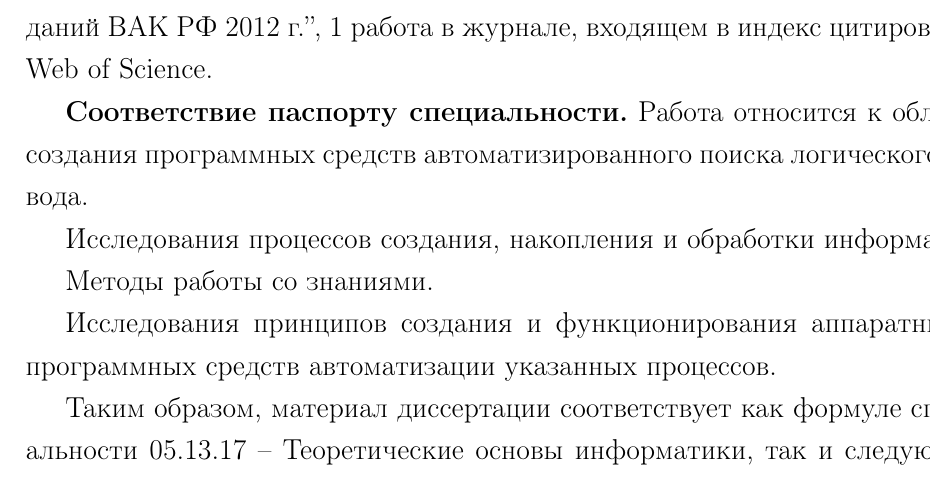
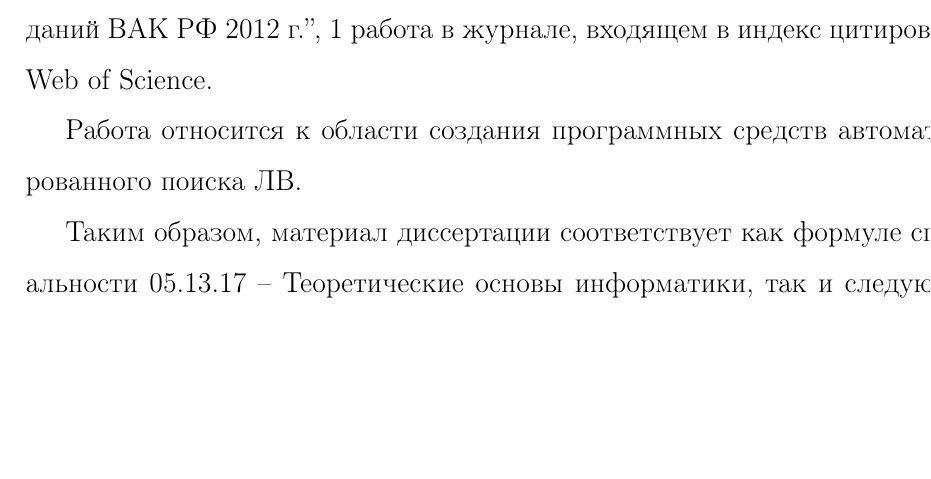
Before and after one commit to eugeneai/prisnif, a LaTeX document (brick/autorefbig17.tex): part of page 9 of 21 before the commit and part of page 10 of 24 after it, cut so that both start at the same text, the shorter picture padded with empty space. Compiled offline with LaTeX, dvips and Ghostscript.

```diff
--- a/brick/autorefbig17.tex
+++ b/brick/autorefbig17.tex
@@ -53,6 +53,7 @@
 %\doublespacing
 \onehalfspacing
 
+\renewcommand{\baselinestretch}{1.5}
 %---------------------------------------------------------------
 \begin{document}
 %\setlanguage{russian}
@@ -381,14 +382,13 @@
 
 %Специальность не включает исследования в областях: -математическая логика, алгебра и теория чисел; -вычислительная математика; -теория связи, системы и устройства передачи информации по системам связи; -сети, узлы связи и распределения информации; -математическое и программное обеспечение вычислительных машин, комплексов и компьютерных сетей; -вычислительные машины, комплексы, системы и сети; -автоматизированные информационные системы.
 
-\textbf{Соответствие паспорту специальности.}
-Работа относится к области создания программных средств автоматизированного поиска логического вывода.
+Работа относится к области создания программных средств автоматизированного поиска ЛВ.
 
-Исследования процессов создания, накопления и обработки информации.
+%Исследования процессов создания, накопления и обработки информации.
 
-Методы работы со знаниями.
+%Методы работы со знаниями.
 
-Исследования принципов создания и функционирования аппаратных и программных средств автоматизации указанных процессов.
+%Исследования принципов создания и функционирования аппаратных и программных средств автоматизации указанных процессов.
 
 Таким образом, материал диссертации соответствует как формуле специальности 05.13.17 -- Теоретические основы информатики, так и следующим пунктам ``Области исследований'': 2. Исследование информационных структур, разработка и анализ моделей информационных процессов и структур; 8. Исследование и когнитивное моделирование интеллекта, включая моделирование поведения, моделирование рассуждений различных типов, моделирование образного мышления.
 
```
Also changed, not shown: brick/dis.tex (+1 -0 lines), brick/Makefile.
